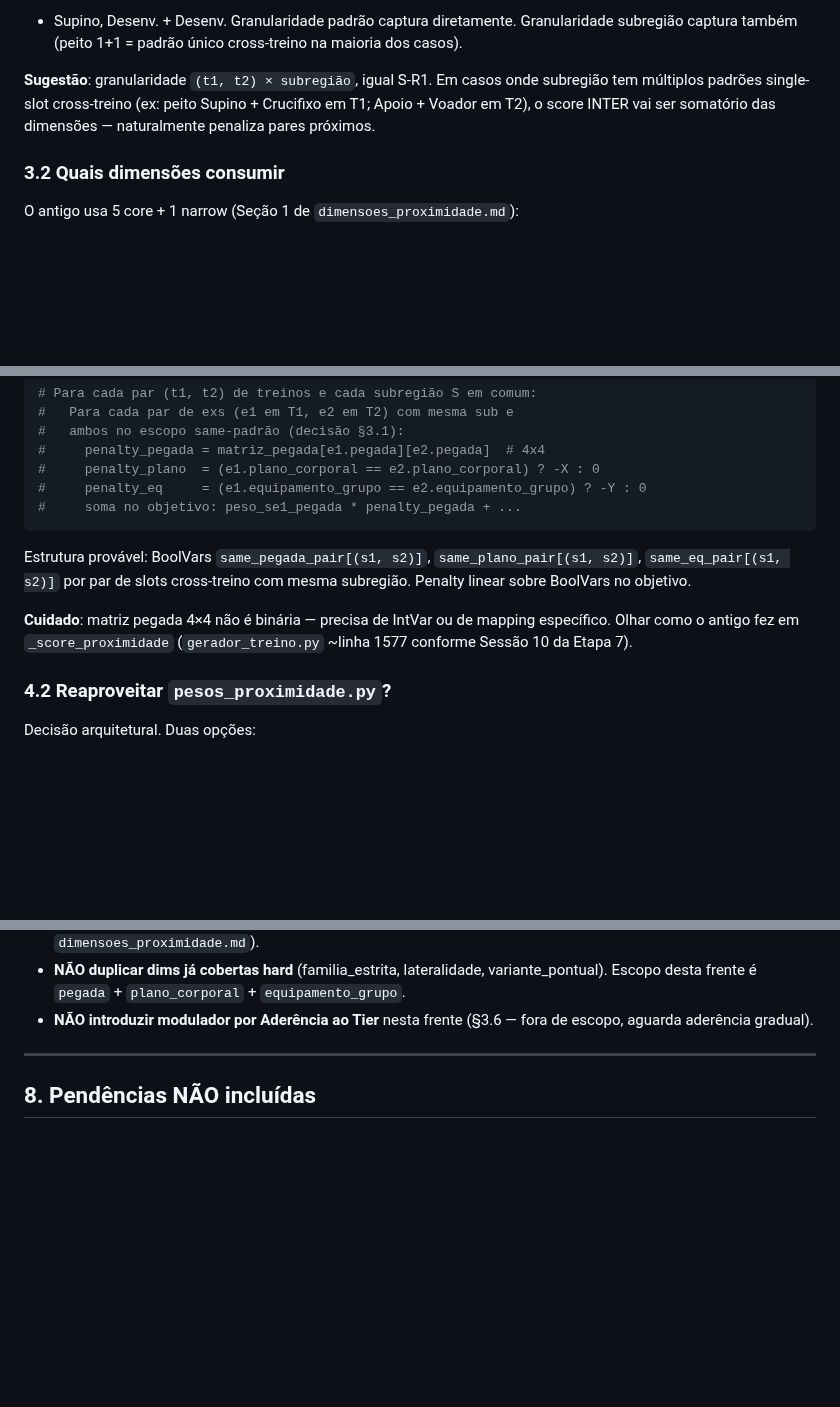
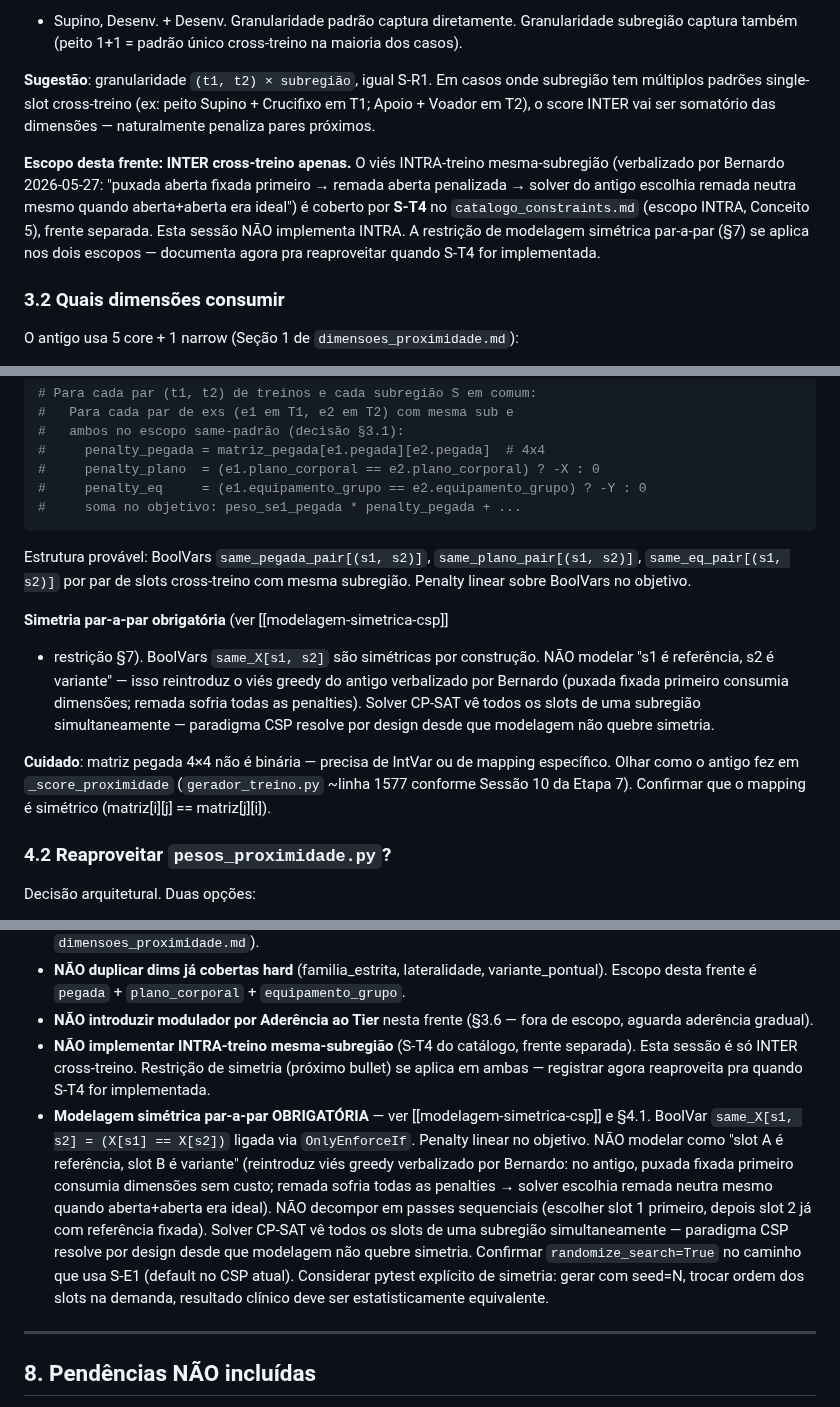
Before and after one commit to berfleck/workout-app2, a Markdown page: docs/refatoracao/handoff_2026-05-28_s_e1_proximidade_biomecanica.md, 3 parts joined by grey strips. Rendered like a GitHub page; blank space fills up the shorter version.

Commit message:
docs(handoff s-e1): registra restricao de simetria par-a-par + escopo INTER-only
Refinamento pos-aprovacao do handoff: registra o vies greedy do app
antigo verbalizado por Bernardo na preparacao. No antigo, app fixava
primeiro item da subregiao (ex: puxada qualquer), "consumia" suas
dimensoes, depois escolhia segundo (remada) considerando o ja-fixado.
Resultado: primeiro entrava sem penalty; segundo sofria todas as
penalties de proximidade (puxada aberta fixada -> remada aberta
penalizada -> solver escolhia remada neutra mesmo quando aberta+aberta
era ideal).

Mudancas:
- Secao 3.1: esclarece que esta frente e INTER cross-treino apenas.
  INTRA-treino mesma-subregiao e S-T4 do catalogo (frente separada).
- Secao 4.1: nota de simetria obrigatoria + warning sobre matriz
  pegada 4x4 simetrica.
- Secao 7: novo bullet "Modelagem simetrica par-a-par OBRIGATORIA"
  com link pro feedback memory + nota de NAO decompor em passes
  sequenciais + sugestao de pytest explicito de simetria.

Co-Authored-By: Claude Opus 4.7 (1M context) <noreply@anthropic.com>

```diff
--- a/docs/refatoracao/handoff_2026-05-28_s_e1_proximidade_biomecanica.md
+++ b/docs/refatoracao/handoff_2026-05-28_s_e1_proximidade_biomecanica.md
@@ -114,6 +114,16 @@ cross-treino (ex: peito Supino + Crucifixo em T1; Apoio + Voador
 em T2), o score INTER vai ser somatório das dimensões — naturalmente
 penaliza pares próximos.
 
+**Escopo desta frente: INTER cross-treino apenas.** O viés
+INTRA-treino mesma-subregião (verbalizado por Bernardo 2026-05-27:
+"puxada aberta fixada primeiro → remada aberta penalizada → solver
+do antigo escolhia remada neutra mesmo quando aberta+aberta era
+ideal") é coberto por **S-T4** no `catalogo_constraints.md`
+(escopo INTRA, Conceito 5), frente separada. Esta sessão NÃO
+implementa INTRA. A restrição de modelagem simétrica par-a-par
+(§7) se aplica nos dois escopos — documenta agora pra reaproveitar
+quando S-T4 for implementada.
+
 ### 3.2 Quais dimensões consumir
 
 O antigo usa 5 core + 1 narrow (Seção 1 de `dimensoes_proximidade.md`):
@@ -208,10 +218,20 @@ Estrutura provável: BoolVars `same_pegada_pair[(s1, s2)]`,
 de slots cross-treino com mesma subregião. Penalty linear sobre
 BoolVars no objetivo.
 
+**Simetria par-a-par obrigatória** (ver [[modelagem-simetrica-csp]]
++ restrição §7). BoolVars `same_X[s1, s2]` são simétricas por
+construção. NÃO modelar "s1 é referência, s2 é variante" — isso
+reintroduz o viés greedy do antigo verbalizado por Bernardo
+(puxada fixada primeiro consumia dimensões; remada sofria todas
+as penalties). Solver CP-SAT vê todos os slots de uma subregião
+simultaneamente — paradigma CSP resolve por design desde que
+modelagem não quebre simetria.
+
 **Cuidado**: matriz pegada 4×4 não é binária — precisa de IntVar
 ou de mapping específico. Olhar como o antigo fez em
 `_score_proximidade` (`gerador_treino.py` ~linha 1577 conforme
-Sessão 10 da Etapa 7).
+Sessão 10 da Etapa 7). Confirmar que o mapping é simétrico
+(matriz[i][j] == matriz[j][i]).
 
 ### 4.2 Reaproveitar `pesos_proximidade.py`?
 
@@ -330,6 +350,25 @@ ombro têm equipamentos diferentes cross-treino.
   `pegada` + `plano_corporal` + `equipamento_grupo`.
 - **NÃO introduzir modulador por Aderência ao Tier** nesta frente
   (§3.6 — fora de escopo, aguarda aderência gradual).
+- **NÃO implementar INTRA-treino mesma-subregião** (S-T4 do catálogo,
+  frente separada). Esta sessão é só INTER cross-treino. Restrição
+  de simetria (próximo bullet) se aplica em ambas — registrar agora
+  reaproveita pra quando S-T4 for implementada.
+- **Modelagem simétrica par-a-par OBRIGATÓRIA** — ver
+  [[modelagem-simetrica-csp]] e §4.1. BoolVar
+  `same_X[s1, s2] = (X[s1] == X[s2])` ligada via `OnlyEnforceIf`.
+  Penalty linear no objetivo. NÃO modelar como "slot A é referência,
+  slot B é variante" (reintroduz viés greedy verbalizado por Bernardo:
+  no antigo, puxada fixada primeiro consumia dimensões sem custo;
+  remada sofria todas as penalties → solver escolhia remada neutra
+  mesmo quando aberta+aberta era ideal). NÃO decompor em passes
+  sequenciais (escolher slot 1 primeiro, depois slot 2 já com
+  referência fixada). Solver CP-SAT vê todos os slots de uma
+  subregião simultaneamente — paradigma CSP resolve por design
+  desde que modelagem não quebre simetria. Confirmar `randomize_search=True`
+  no caminho que usa S-E1 (default no CSP atual). Considerar pytest
+  explícito de simetria: gerar com seed=N, trocar ordem dos slots
+  na demanda, resultado clínico deve ser estatisticamente equivalente.
 
 ---
 
```
